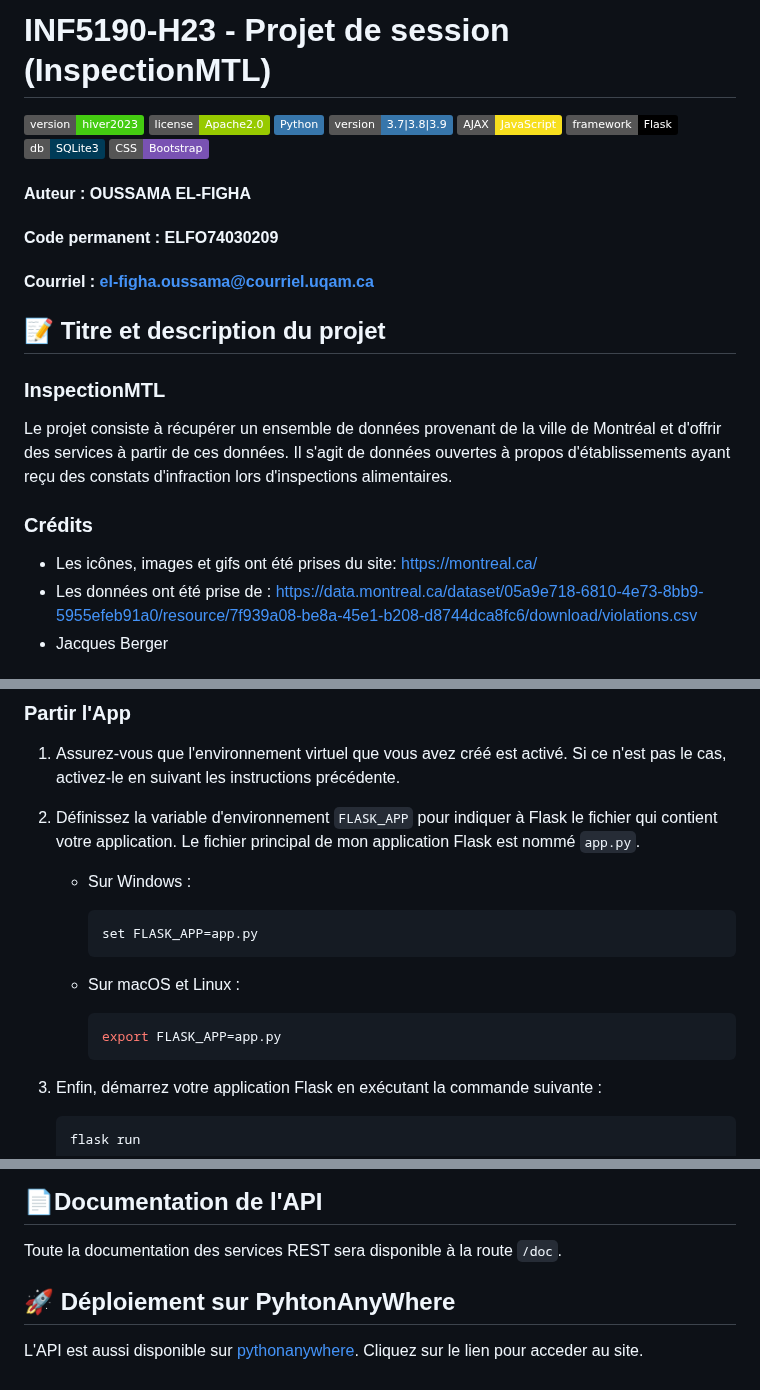
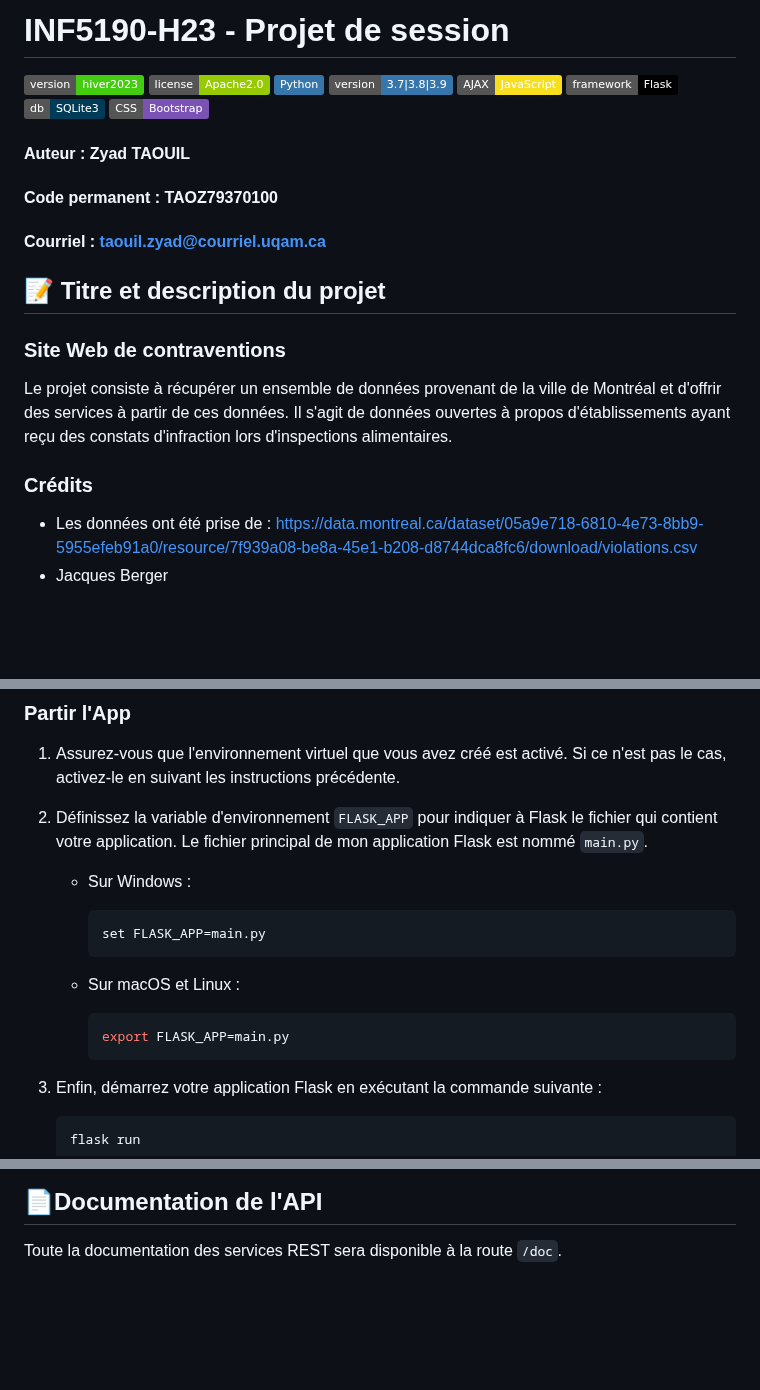
Before and after one commit to ZyadTaouil/Projet_de_session-Dev_web, a Markdown page: README.md, 3 parts joined by grey strips. Drawn GitHub-style; badges without logos; blank space fills up the shorter version.

````diff
--- a/README.md
+++ b/README.md
@@ -1,4 +1,4 @@
-# INF5190-H23 - Projet de session (InspectionMTL)
+# INF5190-H23 - Projet de session
 
 ![Version](https://img.shields.io/badge/version-hiver2023-success?style=flat)
 ![License](https://img.shields.io/badge/license-Apache2.0-green?style=flat)
@@ -9,21 +9,20 @@
 ![SQLite3](https://img.shields.io/badge/db-SQLite3-003B57?style=flat&logo=SQLite&logoColor=white)
 ![Bootstrap](https://img.shields.io/badge/CSS-Bootstrap-7952B3?style=flat&logo=Bootstrap&logoColor=white)
 
-#### Auteur : OUSSAMA EL-FIGHA
+#### Auteur : Zyad TAOUIL
 
-#### Code permanent : ELFO74030209
+#### Code permanent : TAOZ79370100
 
-#### Courriel : el-figha.oussama@courriel.uqam.ca
+#### Courriel : taouil.zyad@courriel.uqam.ca
 
 ## **📝 Titre et description du projet**
 
-### InspectionMTL
+### Site Web de contraventions
 
 Le projet consiste à récupérer un ensemble de données provenant de la ville de Montréal et d'offrir des services à partir de ces données. Il s'agit de données ouvertes à propos d'établissements ayant reçu des constats d'infraction lors d'inspections alimentaires.
 
 ### Crédits
 
-- Les icônes, images et gifs ont été prises du site: https://montreal.ca/
 - Les données ont été prise de : https://data.montreal.ca/dataset/05a9e718-6810-4e73-8bb9-5955efeb91a0/resource/7f939a08-be8a-45e1-b208-d8744dca8fc6/download/violations.csv
 - Jacques Berger
 
@@ -188,18 +180,18 @@ Maintenant, votre environnement virtuel est prêt et vous pouvez commencer à d
 
 1. Assurez-vous que l'environnement virtuel que vous avez créé est activé. Si ce n'est pas le cas, activez-le en suivant les instructions précédente.
 
-2. Définissez la variable d'environnement `FLASK_APP` pour indiquer à Flask le fichier qui contient votre application. Le fichier principal de mon application Flask est nommé `app.py`.
+2. Définissez la variable d'environnement `FLASK_APP` pour indiquer à Flask le fichier qui contient votre application. Le fichier principal de mon application Flask est nommé `main.py`.
 
    * Sur Windows :
 
      ```powershell
-     set FLASK_APP=app.py
+     set FLASK_APP=main.py
      ```
 
    * Sur macOS et Linux :
 
      ```bash
-     export FLASK_APP=app.py
+     export FLASK_APP=main.py
      ```
 
 3. Enfin, démarrez votre application Flask en exécutant la commande suivante :
@@ -216,8 +208,3 @@ Maintenant, votre environnement virtuel est prêt et vous pouvez commencer à d
 ## 📄**Documentation de l'API**
 
 Toute la documentation des services REST sera disponible à la route `/doc`.
-
-## 🚀 Déploiement sur PyhtonAnyWhere
-
-L'API est aussi disponible sur [pythonanywhere](http://elfiDev.pythonanywhere.com/).
-Cliquez sur le lien pour acceder au site.
````
Also changed, not shown: other parts of README.md (+10 -17 lines).
